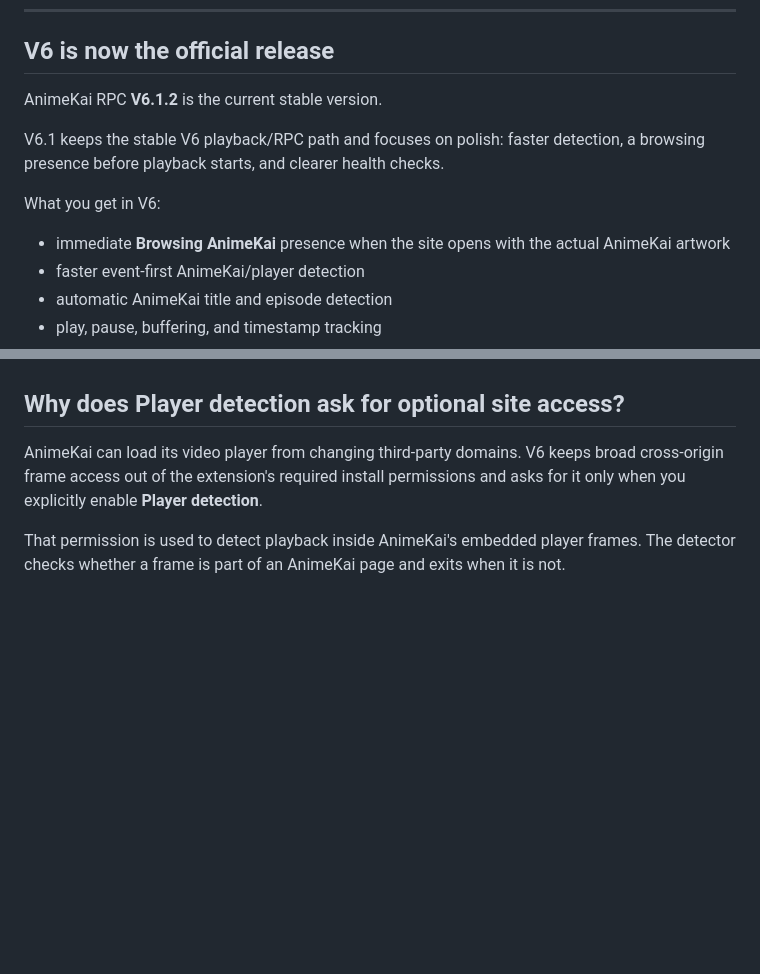
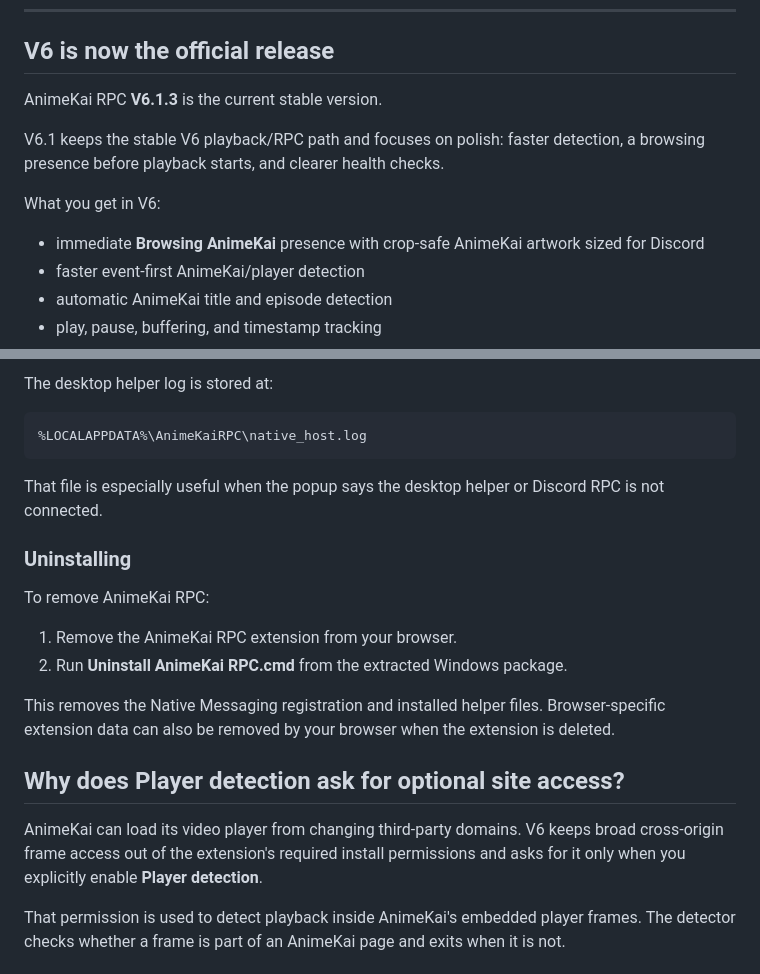
Before and after one commit to viesca272/AnimeKai-RPC, a Markdown page: README.md, 2 parts joined by grey strips. Rendered like a GitHub page; blank space fills up the shorter version.

````diff
--- a/README.md
+++ b/README.md
@@ -10,13 +10,13 @@ AnimeKai RPC automatically shows what you're watching on AnimeKai as Discord Ric
 
 ## V6 is now the official release
 
-AnimeKai RPC **V6.1.2** is the current stable version.
+AnimeKai RPC **V6.1.3** is the current stable version.
 
 V6.1 keeps the stable V6 playback/RPC path and focuses on polish: faster detection, a browsing presence before playback starts, and clearer health checks.
 
 What you get in V6:
 
-- immediate **Browsing AnimeKai** presence when the site opens with the actual AnimeKai artwork
+- immediate **Browsing AnimeKai** presence with crop-safe AnimeKai artwork sized for Discord
 - faster event-first AnimeKai/player detection
 - automatic AnimeKai title and episode detection
 - play, pause, buffering, and timestamp tracking
@@ -75,3 +195,19 @@ The Discord Application ID is already built in. You do **not** need to create a
+The desktop helper log is stored at:
+
+```text
+%LOCALAPPDATA%\AnimeKaiRPC\native_host.log
+```
+
+That file is especially useful when the popup says the desktop helper or Discord RPC is not connected.
+
+### Uninstalling
+
+To remove AnimeKai RPC:
+
+1. Remove the AnimeKai RPC extension from your browser.
+2. Run **Uninstall AnimeKai RPC.cmd** from the extracted Windows package.
+
+This removes the Native Messaging registration and installed helper files. Browser-specific extension data can also be removed by your browser when the extension is deleted.
 
 ## Why does Player detection ask for optional site access?
 
````
Also changed, not shown: other parts of README.md (+129 -10 lines).
